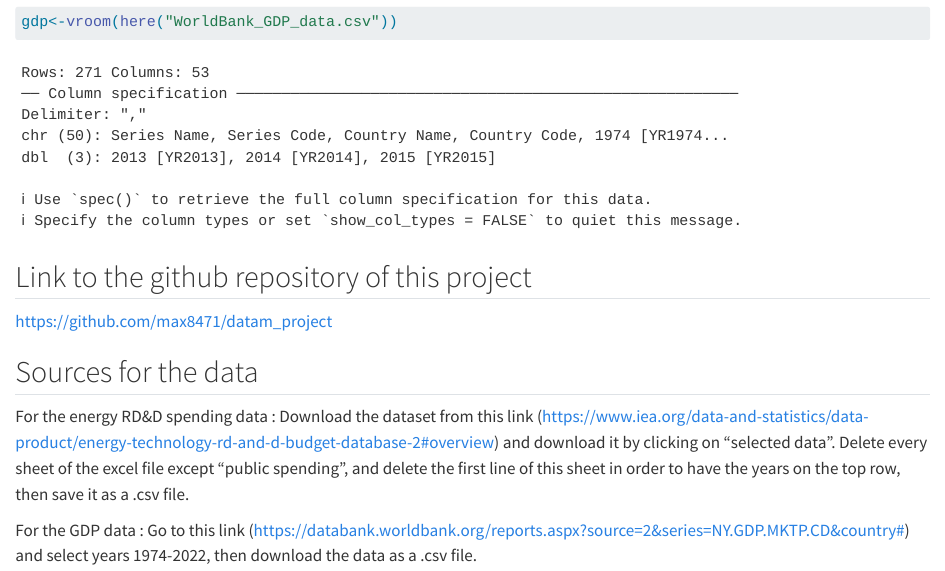
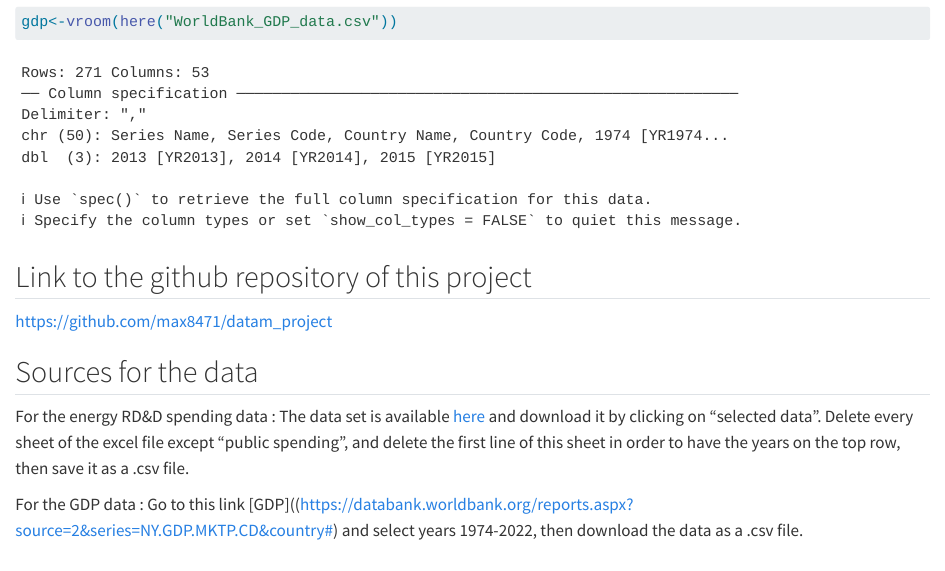
Before and after one commit to max8471/datam_project, a Quarto document (Energy_technology.qmd): the page in a window 1100 px wide, from 550 px down. Rendered offline with R 4.5, knitr and Pandoc in place of Quarto, with nearby package versions; some code elsewhere in the file could not run offline.

Commit message:
Correcting the link rendering

```diff
--- a/Energy_technology.qmd
+++ b/Energy_technology.qmd
@@ -23,8 +23,8 @@ https://github.com/max8471/datam_project
 
 ## Sources for the data
 For the energy RD&D spending data :
-Download the dataset from this link (https://www.iea.org/data-and-statistics/data-product/energy-technology-rd-and-d-budget-database-2#overview) and download it by clicking on "selected data".
+The data set is available [here](https://www.iea.org/data-and-statistics/data-product/energy-technology-rd-and-d-budget-database-2#overview) and download it by clicking on "selected data".
 Delete every sheet of the excel file except "public spending", and delete the first line of this sheet in order to have the years on the top row, then save it as a .csv file.
 
 For the GDP data :
-Go to this link (https://databank.worldbank.org/reports.aspx?source=2&series=NY.GDP.MKTP.CD&country#) and select years 1974-2022, then download the data as a .csv file.
+Go to this link [GDP]((https://databank.worldbank.org/reports.aspx?source=2&series=NY.GDP.MKTP.CD&country#) and select years 1974-2022, then download the data as a .csv file.
```
